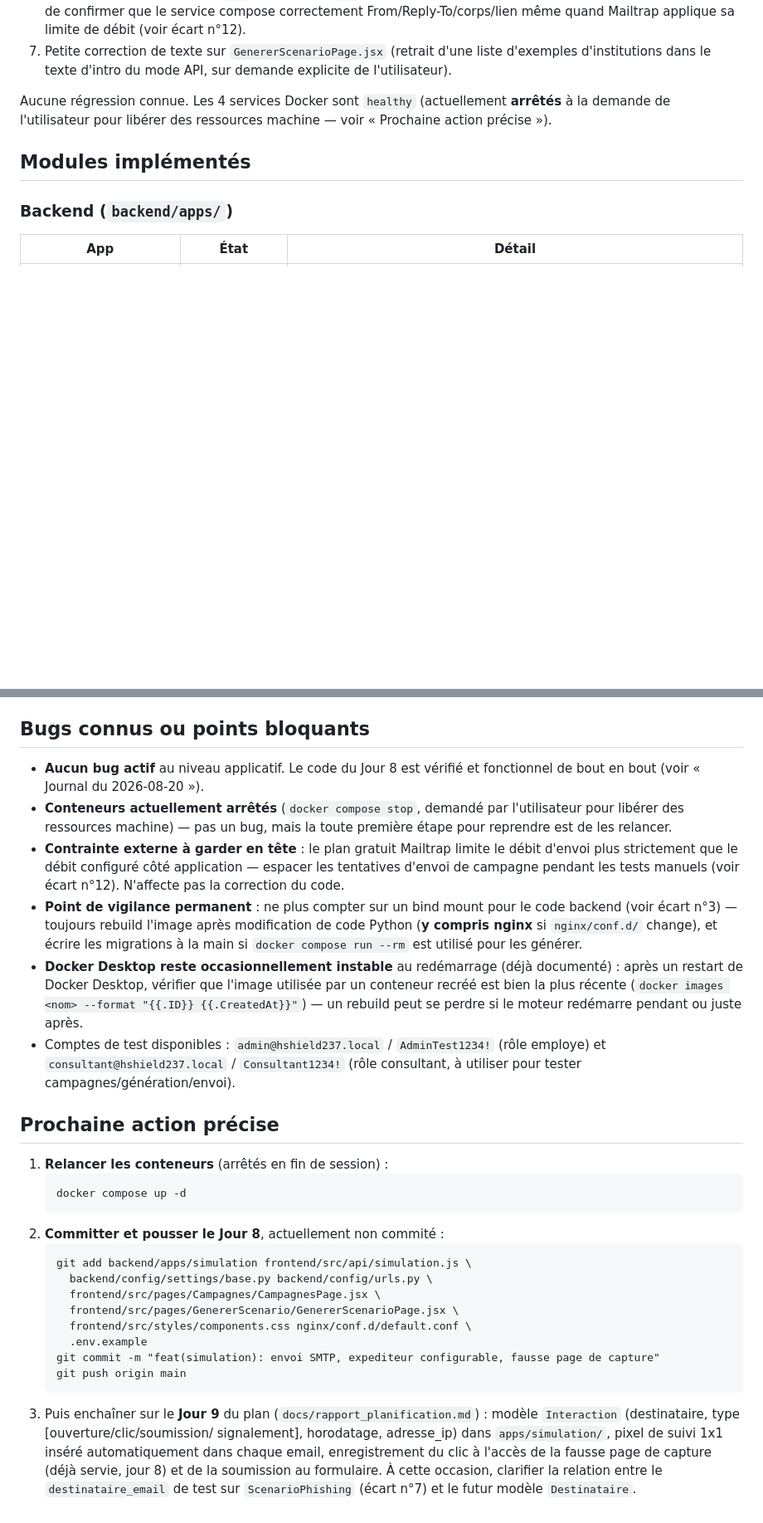
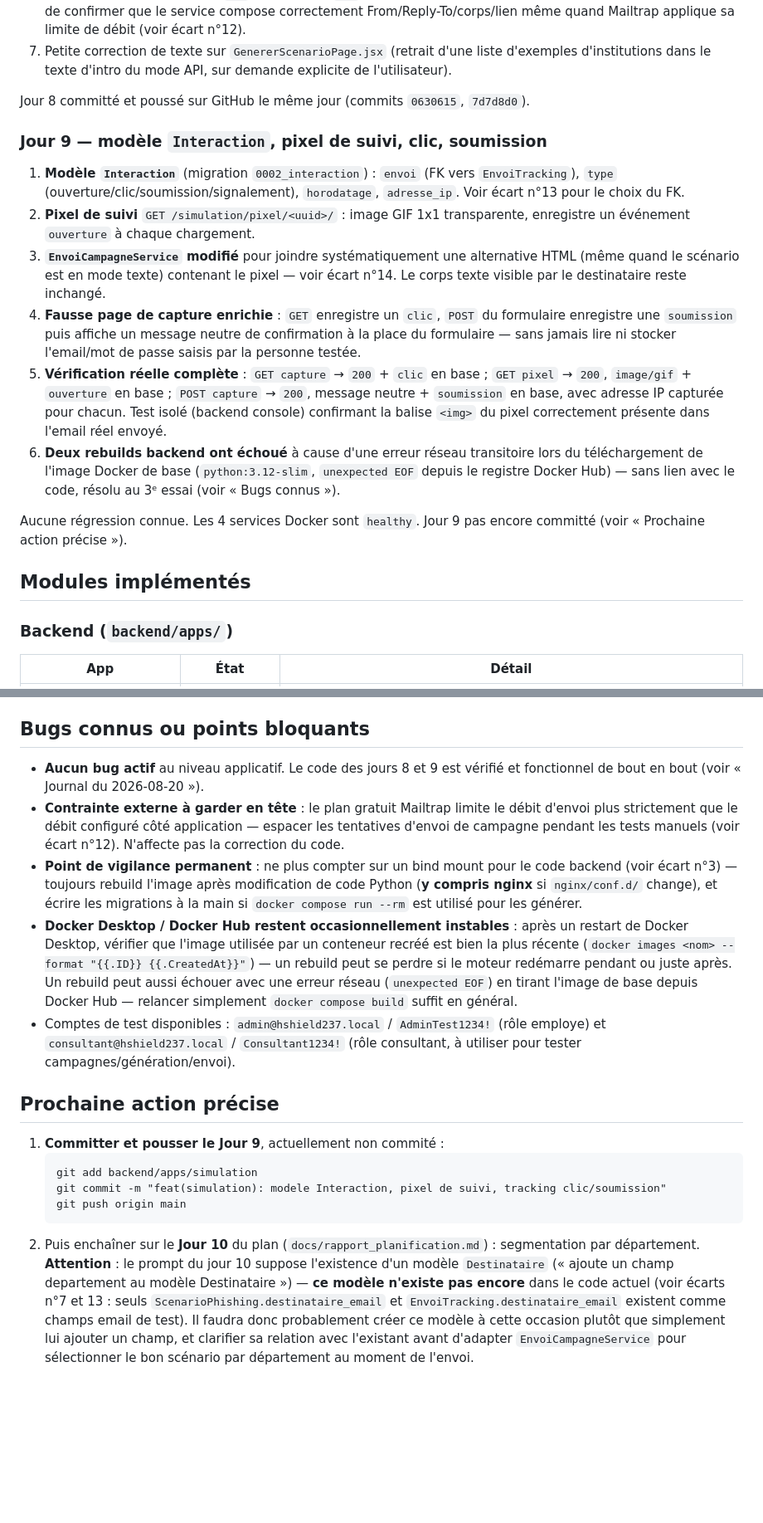
Before and after one commit to cybersearchlab/HSHIELD237, a Markdown page: docs/CONTEXTE_PROJET.md, 2 parts joined by grey strips. Shown at 83% size. GitHub-like rendering; blank space fills up the shorter version.

Commit message:
docs: met a jour CONTEXTE_PROJET.md avec le journal du Jour 9

````diff
--- a/docs/CONTEXTE_PROJET.md
+++ b/docs/CONTEXTE_PROJET.md
@@ -103,9 +107,35 @@ plus bas — toujours pas de bind mount backend).
    liste d'exemples d'institutions dans le texte d'intro du mode API, sur
    demande explicite de l'utilisateur).
 
-Aucune régression connue. Les 4 services Docker sont `healthy` (actuellement
-**arrêtés** à la demande de l'utilisateur pour libérer des ressources
-machine — voir « Prochaine action précise »).
+Jour 8 committé et poussé sur GitHub le même jour (commits `0630615`, `7d7d8d0`).
+
+### Jour 9 — modèle `Interaction`, pixel de suivi, clic, soumission
+
+1. **Modèle `Interaction`** (migration `0002_interaction`) : `envoi` (FK vers
+   `EnvoiTracking`), `type` (ouverture/clic/soumission/signalement),
+   `horodatage`, `adresse_ip`. Voir écart n°13 pour le choix du FK.
+2. **Pixel de suivi** `GET /simulation/pixel/<uuid>/` : image GIF 1x1
+   transparente, enregistre un événement `ouverture` à chaque chargement.
+3. **`EnvoiCampagneService` modifié** pour joindre systématiquement une
+   alternative HTML (même quand le scénario est en mode texte) contenant le
+   pixel — voir écart n°14. Le corps texte visible par le destinataire reste
+   inchangé.
+4. **Fausse page de capture enrichie** : `GET` enregistre un `clic`, `POST`
+   du formulaire enregistre une `soumission` puis affiche un message neutre
+   de confirmation à la place du formulaire — sans jamais lire ni stocker
+   l'email/mot de passe saisis par la personne testée.
+5. **Vérification réelle complète** : `GET capture` → `200` + `clic` en
+   base ; `GET pixel` → `200`, `image/gif` + `ouverture` en base ; `POST
+   capture` → `200`, message neutre + `soumission` en base, avec adresse IP
+   capturée pour chacun. Test isolé (backend console) confirmant la balise
+   `<img>` du pixel correctement présente dans l'email réel envoyé.
+6. **Deux rebuilds backend ont échoué** à cause d'une erreur réseau
+   transitoire lors du téléchargement de l'image Docker de base
+   (`python:3.12-slim`, `unexpected EOF` depuis le registre Docker Hub) —
+   sans lien avec le code, résolu au 3ᵉ essai (voir « Bugs connus »).
+
+Aucune régression connue. Les 4 services Docker sont `healthy`. Jour 9 pas
+encore committé (voir « Prochaine action précise »).
 
 ## Modules implémentés
 
@@ -172,41 +206,31 @@ gratuit (voir écart n°12).
 
 ## Bugs connus ou points bloquants
 
-- **Aucun bug actif** au niveau applicatif. Le code du Jour 8 est vérifié
-  et fonctionnel de bout en bout (voir « Journal du 2026-08-20 »).
-- **Conteneurs actuellement arrêtés** (`docker compose stop`, demandé par
-  l'utilisateur pour libérer des ressources machine) — pas un bug, mais
-  la toute première étape pour reprendre est de les relancer.
+- **Aucun bug actif** au niveau applicatif. Le code des jours 8 et 9 est
+  vérifié et fonctionnel de bout en bout (voir « Journal du 2026-08-20 »).
 - **Contrainte externe à garder en tête** : le plan gratuit Mailtrap limite
   le débit d'envoi plus strictement que le débit configuré côté
   application — espacer les tentatives d'envoi de campagne pendant les
   tests manuels (voir écart n°12). N'affecte pas la correction du code.
 - **Point de vigilance permanent** : ne plus compter sur un bind mount pour le code backend (voir écart n°3) — toujours rebuild l'image après modification de code Python (**y compris nginx** si `nginx/conf.d/` change), et écrire les migrations à la main si `docker compose run --rm` est utilisé pour les générer.
-- **Docker Desktop reste occasionnellement instable** au redémarrage (déjà documenté) : après un restart de Docker Desktop, vérifier que l'image utilisée par un conteneur recréé est bien la plus récente (`docker images <nom> --format "{{.ID}} {{.CreatedAt}}"`) — un rebuild peut se perdre si le moteur redémarre pendant ou juste après.
+- **Docker Desktop / Docker Hub restent occasionnellement instables** : après un restart de Docker Desktop, vérifier que l'image utilisée par un conteneur recréé est bien la plus récente (`docker images <nom> --format "{{.ID}} {{.CreatedAt}}"`) — un rebuild peut se perdre si le moteur redémarre pendant ou juste après. Un rebuild peut aussi échouer avec une erreur réseau (`unexpected EOF`) en tirant l'image de base depuis Docker Hub — relancer simplement `docker compose build` suffit en général.
 - Comptes de test disponibles : `admin@hshield237.local` / `AdminTest1234!` (rôle employe) et `consultant@hshield237.local` / `Consultant1234!` (rôle consultant, à utiliser pour tester campagnes/génération/envoi).
 
 ## Prochaine action précise
 
-1. **Relancer les conteneurs** (arrêtés en fin de session) :
+1. **Committer et pousser le Jour 9**, actuellement non commité :
    ```
-   docker compose up -d
-   ```
-2. **Committer et pousser le Jour 8**, actuellement non commité :
-   ```
-   git add backend/apps/simulation frontend/src/api/simulation.js \
-     backend/config/settings/base.py backend/config/urls.py \
-     frontend/src/pages/Campagnes/CampagnesPage.jsx \
-     frontend/src/pages/GenererScenario/GenererScenarioPage.jsx \
-     frontend/src/styles/components.css nginx/conf.d/default.conf \
-     .env.example
-   git commit -m "feat(simulation): envoi SMTP, expediteur configurable, fausse page de capture"
+   git add backend/apps/simulation
+   git commit -m "feat(simulation): modele Interaction, pixel de suivi, tracking clic/soumission"
    git push origin main
    ```
-3. Puis enchaîner sur le **Jour 9** du plan (`docs/rapport_planification.md`) :
-   modèle `Interaction` (destinataire, type [ouverture/clic/soumission/
-   signalement], horodatage, adresse_ip) dans `apps/simulation/`, pixel de
-   suivi 1x1 inséré automatiquement dans chaque email, enregistrement du
-   clic à l'accès de la fausse page de capture (déjà servie, jour 8) et de
-   la soumission au formulaire. À cette occasion, clarifier la relation
-   entre le `destinataire_email` de test sur `ScenarioPhishing` (écart n°7)
-   et le futur modèle `Destinataire`.
+2. Puis enchaîner sur le **Jour 10** du plan (`docs/rapport_planification.md`) :
+   segmentation par département. **Attention** : le prompt du jour 10
+   suppose l'existence d'un modèle `Destinataire` (« ajoute un champ
+   departement au modèle Destinataire ») — **ce modèle n'existe pas encore**
+   dans le code actuel (voir écarts n°7 et 13 : seuls
+   `ScenarioPhishing.destinataire_email` et `EnvoiTracking.destinataire_email`
+   existent comme champs email de test). Il faudra donc probablement créer
+   ce modèle à cette occasion plutôt que simplement lui ajouter un champ, et
+   clarifier sa relation avec l'existant avant d'adapter `EnvoiCampagneService`
+   pour sélectionner le bon scénario par département au moment de l'envoi.
````
Also changed, not shown: other parts of docs/CONTEXTE_PROJET.md (+19 -11 lines).
